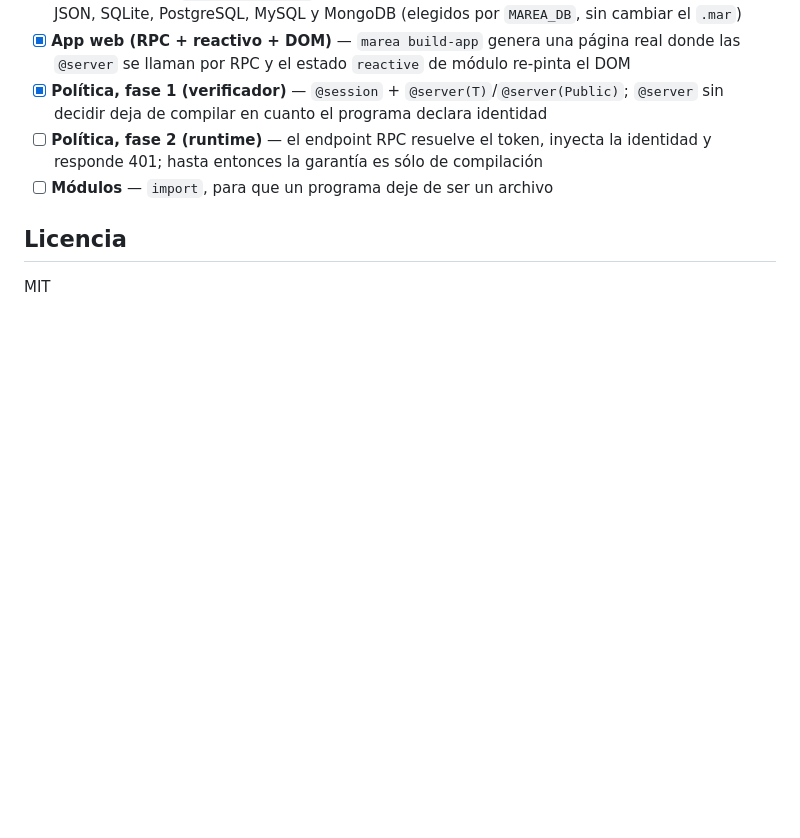
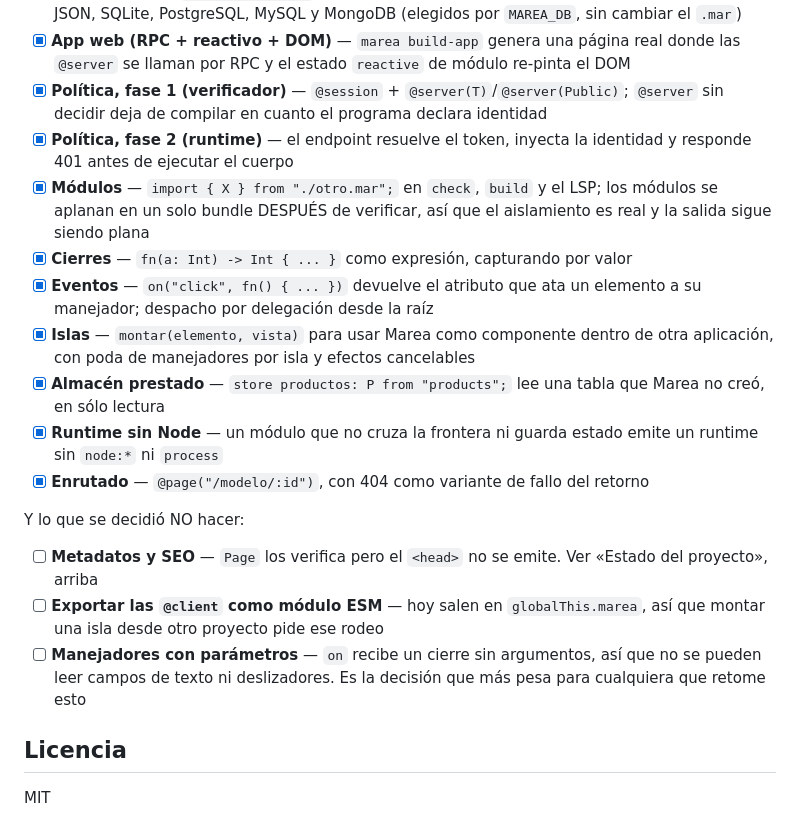
Before and after one commit to webrek/marea, a Markdown page: README.md, the part around one of its changes. Drawn GitHub-style; blank space fills up the shorter version.

```diff
--- a/README.md
+++ b/README.md
@@ -579,9 +613,31 @@ mejor que sea un proyecto aparte.
       donde las `@server` se llaman por RPC y el estado `reactive` de módulo re-pinta el DOM
 - [x] **Política, fase 1 (verificador)** — `@session` + `@server(T)`/`@server(Public)`;
       `@server` sin decidir deja de compilar en cuanto el programa declara identidad
-- [ ] **Política, fase 2 (runtime)** — el endpoint RPC resuelve el token, inyecta la
-      identidad y responde 401; hasta entonces la garantía es sólo de compilación
-- [ ] **Módulos** — `import`, para que un programa deje de ser un archivo
+- [x] **Política, fase 2 (runtime)** — el endpoint resuelve el token, inyecta la identidad
+      y responde 401 antes de ejecutar el cuerpo
+- [x] **Módulos** — `import { X } from "./otro.mar";` en `check`, `build` y el LSP; los
+      módulos se aplanan en un solo bundle DESPUÉS de verificar, así que el aislamiento es
+      real y la salida sigue siendo plana
+- [x] **Cierres** — `fn(a: Int) -> Int { ... }` como expresión, capturando por valor
+- [x] **Eventos** — `on("click", fn() { ... })` devuelve el atributo que ata un elemento a
+      su manejador; despacho por delegación desde la raíz
+- [x] **Islas** — `montar(elemento, vista)` para usar Marea como componente dentro de otra
+      aplicación, con poda de manejadores por isla y efectos cancelables
+- [x] **Almacén prestado** — `store productos: P from "products";` lee una tabla que Marea
+      no creó, en sólo lectura
+- [x] **Runtime sin Node** — un módulo que no cruza la frontera ni guarda estado emite un
+      runtime sin `node:*` ni `process`
+- [x] **Enrutado** — `@page("/modelo/:id")`, con 404 como variante de fallo del retorno
+
+Y lo que se decidió NO hacer:
+
+- [ ] **Metadatos y SEO** — `Page` los verifica pero el `<head>` no se emite. Ver
+      «Estado del proyecto», arriba
+- [ ] **Exportar las `@client` como módulo ESM** — hoy salen en `globalThis.marea`, así que
+      montar una isla desde otro proyecto pide ese rodeo
+- [ ] **Manejadores con parámetros** — `on` recibe un cierre sin argumentos, así que no se
+      pueden leer campos de texto ni deslizadores. Es la decisión que más pesa para
+      cualquiera que retome esto
 
 ## Licencia
 
```
Also changed, not shown: other parts of README.md (+34 -0 lines), docs/DISENO-ENRUTADO.md (+10 -1 lines).
